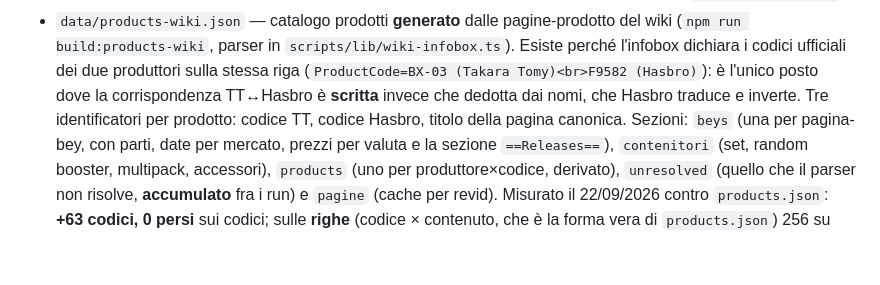
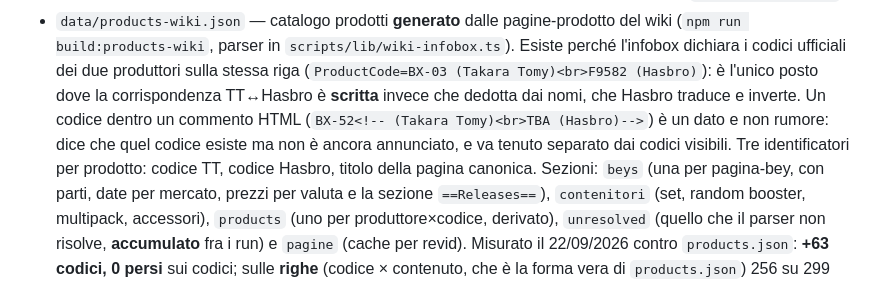
Before and after one commit to albertocabasvidani/beyblade-x-combo-finder, a Markdown page: CLAUDE.md, the part around the change. Rendered like a GitHub page; blank space fills up the shorter version.

Commit message:
Il codice commentato nell'infobox, e la copertura misurata per riga
Un ProductCode dentro un commento HTML (BX-52<!-- (Takara Tomy)<br>TBA
(Hasbro)-->) e' un dato e non rumore: dice che il codice esiste ma non e'
ancora annunciato, e va tenuto separato dai codici visibili.

Nel Changelog, la copertura contro products.json acquista la misura che ha
corretto la prima: "0 persi" vale sui codici, ma il file e' una lista di
righe codice x contenuto, e a quella grana se ne ritrovano 256 su 299 —
21 per un nome accorciato, 22 davvero assenti.

Co-Authored-By: Claude Opus 5 (1M context) <noreply@anthropic.com>

```diff
--- a/CLAUDE.md
+++ b/CLAUDE.md
@@ -95,7 +95,9 @@ Tracking di backlog/issue/changelog per area in [`projects/`](projects/INDEX.md)
   (`npm run build:products-wiki`, parser in `scripts/lib/wiki-infobox.ts`). Esiste perché l'infobox
   dichiara i codici ufficiali dei due produttori sulla stessa riga (`ProductCode=BX-03 (Takara
   Tomy)<br>F9582 (Hasbro)`): è l'unico posto dove la corrispondenza TT↔Hasbro è **scritta** invece
-  che dedotta dai nomi, che Hasbro traduce e inverte. Tre identificatori per prodotto: codice TT,
+  che dedotta dai nomi, che Hasbro traduce e inverte. Un codice dentro un commento HTML
+  (`BX-52<!-- (Takara Tomy)<br>TBA (Hasbro)-->`) è un dato e non rumore: dice che quel codice
+  esiste ma non è ancora annunciato, e va tenuto separato dai codici visibili. Tre identificatori per prodotto: codice TT,
   codice Hasbro, titolo della pagina canonica. Sezioni: `beys` (una per pagina-bey, con parti, date
   per mercato, prezzi per valuta e la sezione `==Releases==`), `contenitori` (set, random booster,
   multipack, accessori), `products` (uno per produttore×codice, derivato), `unresolved` (quello che
```
Also changed, not shown: projects/parts-database.md (+1 -1 lines).
